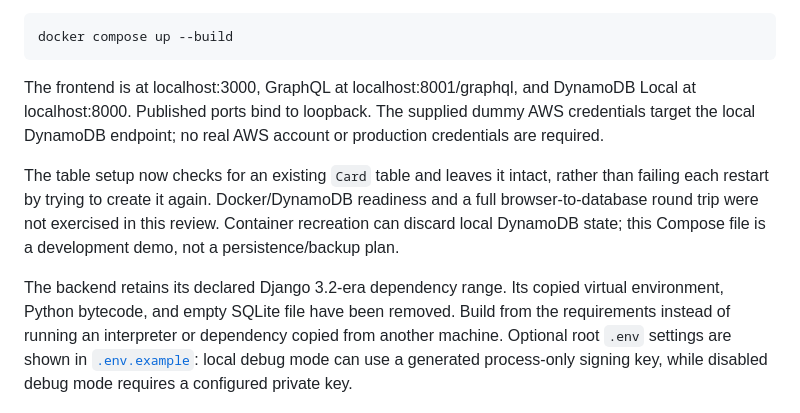
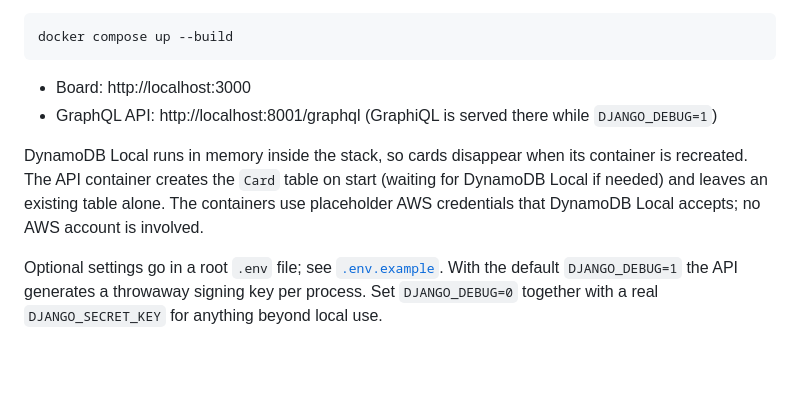
Before and after one commit to DevCipher-blip/task-board-app, a Markdown page: README.md, the part around one of its changes. GitHub-like rendering; blank space fills up the shorter version.

````diff
--- a/README.md
+++ b/README.md
@@ -23,9 +14,10 @@ Moving a card across lanes persists its status. Reordering within one lane is cu
 docker compose up --build
 ```
 
-The frontend is at localhost:3000, GraphQL at localhost:8001/graphql, and DynamoDB Local at localhost:8000. Published ports bind to loopback. The supplied dummy AWS credentials target the local DynamoDB endpoint; no real AWS account or production credentials are required.
+- Board: http://localhost:3000
+- GraphQL API: http://localhost:8001/graphql (GraphiQL is served there while `DJANGO_DEBUG=1`)
 
-The table setup now checks for an existing `Card` table and leaves it intact, rather than failing each restart by trying to create it again. Docker/DynamoDB readiness and a full browser-to-database round trip were not exercised in this review. Container recreation can discard local DynamoDB state; this Compose file is a development demo, not a persistence/backup plan.
+DynamoDB Local runs in memory inside the stack, so cards disappear when its container is recreated. The API container creates the `Card` table on start (waiting for DynamoDB Local if needed) and leaves an existing table alone. The containers use placeholder AWS credentials that DynamoDB Local accepts; no AWS account is involved.
 
-The backend retains its declared Django 3.2-era dependency range. Its copied virtual environment, Python bytecode, and empty SQLite file have been removed. Build from the requirements instead of running an interpreter or dependency copied from another machine. Optional root `.env` settings are shown in [`.env.example`](.env.example): local debug mode can use a generated process-only signing key, while disabled debug mode requires a configured private key.
+Optional settings go in a root `.env` file; see [`.env.example`](.env.example). With the default `DJANGO_DEBUG=1` the API generates a throwaway signing key per process. Set `DJANGO_DEBUG=0` together with a real `DJANGO_SECRET_KEY` for anything beyond local use.
 
````
Also changed, not shown: other parts of README.md (+121 -38 lines), docs/screenshots/board-desktop.png (added), docs/screenshots/board-mobile.png (added), docs/screenshots/board.png (deleted), docs/screenshots/card-dialog.png (added), 1 other file.
